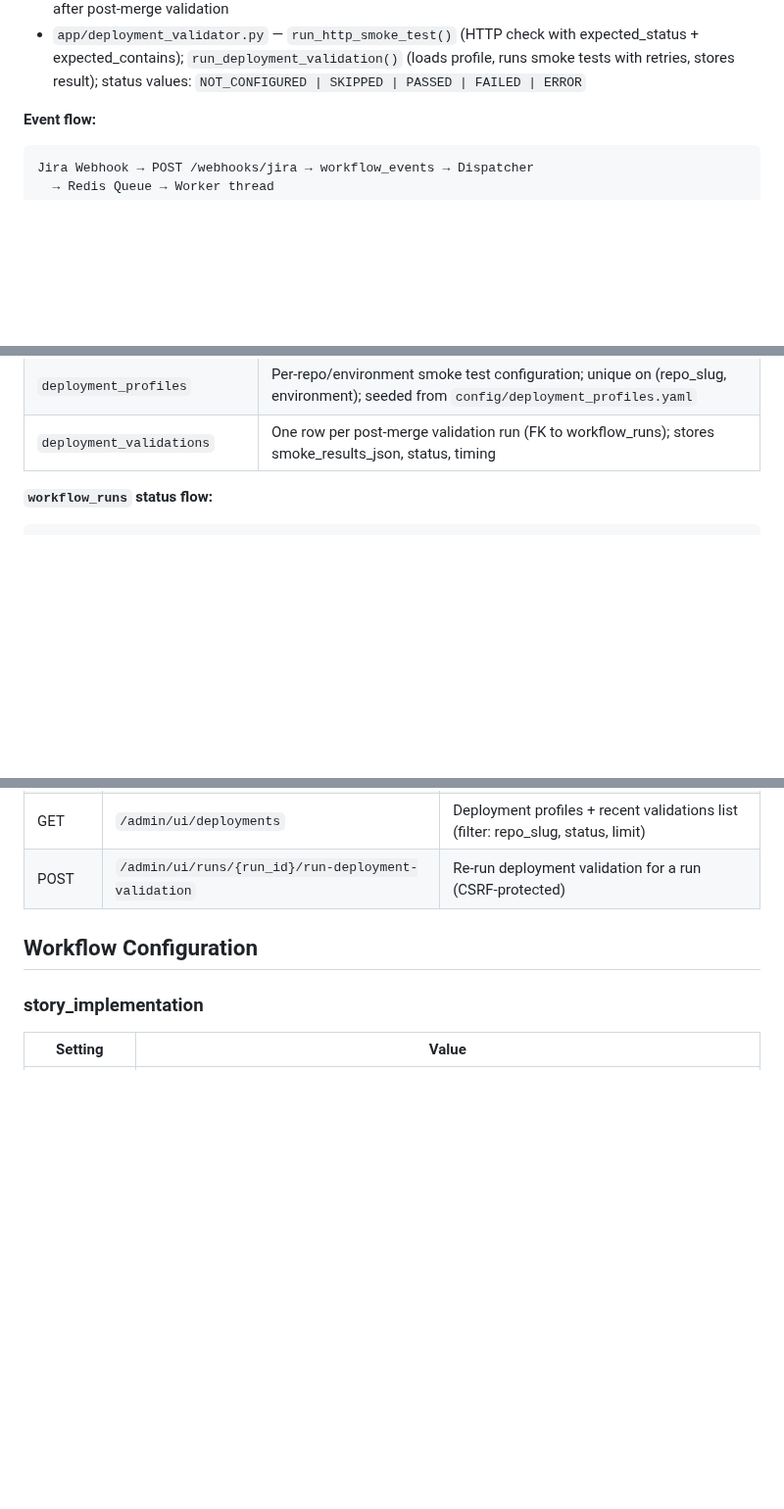
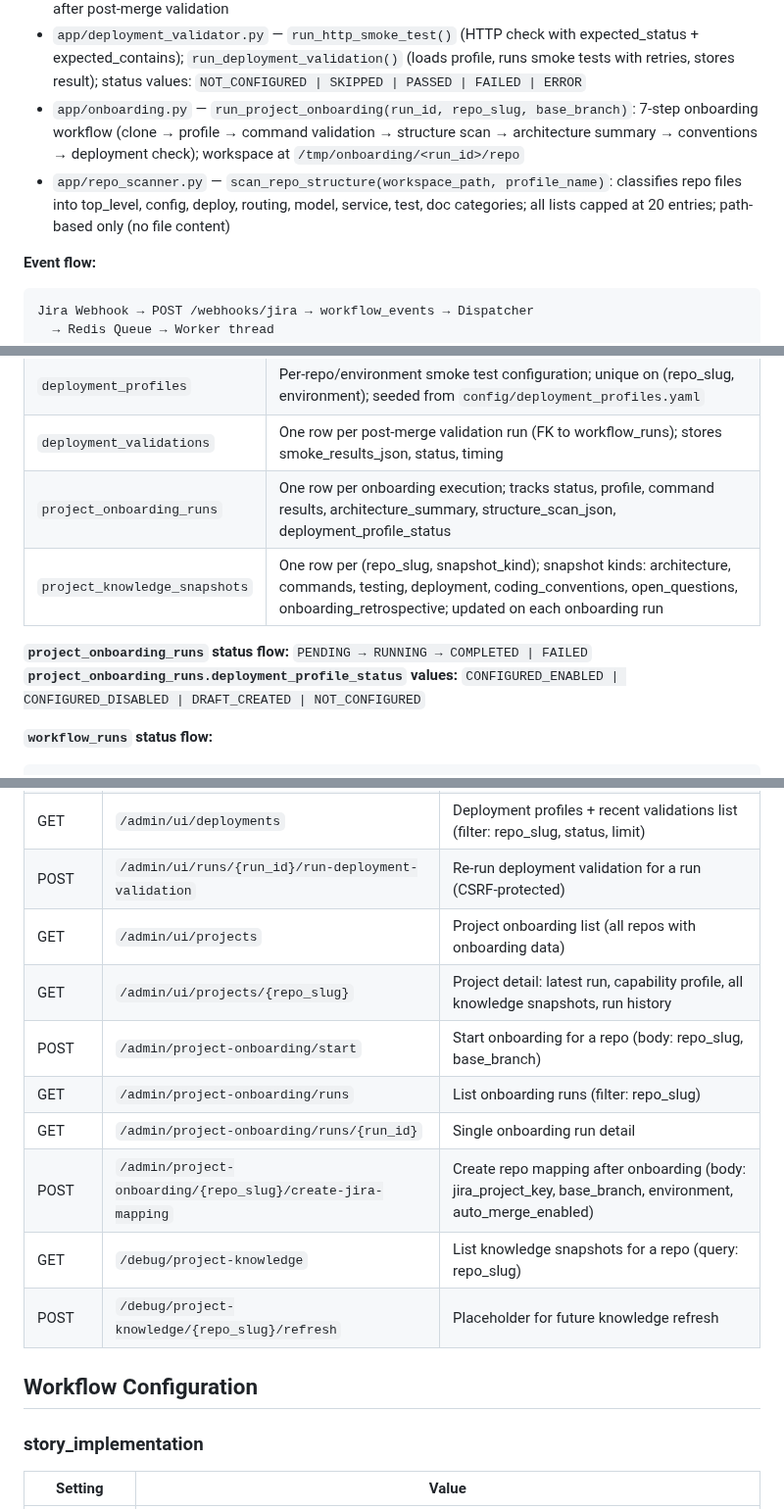
Before and after one commit to suyog19/ai-dev-orchestrator, a Markdown page: CLAUDE.md, 3 parts joined by grey strips. Shown at 98% size. Drawn GitHub-style; blank space fills up the shorter version.

````diff
--- a/CLAUDE.md
+++ b/CLAUDE.md
@@ -84,6 +84,8 @@ Python/FastAPI orchestration service. Receives Jira webhook events, persists the
 - `app/github_status_mapper.py` — pure functions mapping internal verdicts → GitHub commit status payloads (state, description, context); one function per gate
 - `app/github_status_publisher.py` — `publish_github_statuses_for_run(run_id, repo_slug, pr_number)`: publishes all 5 pre-merge statuses after Release Gate, non-fatal; `publish_deployment_validation_status()` publishes the 6th (`orchestrator/deployment-validation`) after post-merge validation
 - `app/deployment_validator.py` — `run_http_smoke_test()` (HTTP check with expected_status + expected_contains); `run_deployment_validation()` (loads profile, runs smoke tests with retries, stores result); status values: `NOT_CONFIGURED | SKIPPED | PASSED | FAILED | ERROR`
+- `app/onboarding.py` — `run_project_onboarding(run_id, repo_slug, base_branch)`: 7-step onboarding workflow (clone → profile → command validation → structure scan → architecture summary → conventions → deployment check); workspace at `/tmp/onboarding/<run_id>/repo`
+- `app/repo_scanner.py` — `scan_repo_structure(workspace_path, profile_name)`: classifies repo files into top_level, config, deploy, routing, model, service, test, doc categories; all lists capped at 20 entries; path-based only (no file content)
 
 **Event flow:**
 ```
@@ -145,6 +147,11 @@ All tables are created (and migrated) by `init_db()` in `app/database.py`. First
 | `clarification_requests` | One row per clarification issued; FK to `workflow_runs`; status: PENDING / ANSWERED / CANCELLED / EXPIRED |
 | `deployment_profiles` | Per-repo/environment smoke test configuration; unique on (repo_slug, environment); seeded from `config/deployment_profiles.yaml` |
 | `deployment_validations` | One row per post-merge validation run (FK to workflow_runs); stores smoke_results_json, status, timing |
+| `project_onboarding_runs` | One row per onboarding execution; tracks status, profile, command results, architecture_summary, structure_scan_json, deployment_profile_status |
+| `project_knowledge_snapshots` | One row per (repo_slug, snapshot_kind); snapshot kinds: architecture, commands, testing, deployment, coding_conventions, open_questions, onboarding_retrospective; updated on each onboarding run |
+
+**`project_onboarding_runs` status flow:** `PENDING → RUNNING → COMPLETED | FAILED`
+**`project_onboarding_runs.deployment_profile_status` values:** `CONFIGURED_ENABLED | CONFIGURED_DISABLED | DRAFT_CREATED | NOT_CONFIGURED`
 
 **`workflow_runs` status flow:**
 ```
@@ -251,6 +258,14 @@ RECEIVED → QUEUED → RUNNING → COMPLETED
 | POST | `/admin/ui/control/resume` | Resume orchestrator (CSRF-protected) |
 | GET | `/admin/ui/deployments` | Deployment profiles + recent validations list (filter: repo_slug, status, limit) |
 | POST | `/admin/ui/runs/{run_id}/run-deployment-validation` | Re-run deployment validation for a run (CSRF-protected) |
+| GET | `/admin/ui/projects` | Project onboarding list (all repos with onboarding data) |
+| GET | `/admin/ui/projects/{repo_slug}` | Project detail: latest run, capability profile, all knowledge snapshots, run history |
+| POST | `/admin/project-onboarding/start` | Start onboarding for a repo (body: repo_slug, base_branch) |
+| GET | `/admin/project-onboarding/runs` | List onboarding runs (filter: repo_slug) |
+| GET | `/admin/project-onboarding/runs/{run_id}` | Single onboarding run detail |
+| POST | `/admin/project-onboarding/{repo_slug}/create-jira-mapping` | Create repo mapping after onboarding (body: jira_project_key, base_branch, environment, auto_merge_enabled) |
+| GET | `/debug/project-knowledge` | List knowledge snapshots for a repo (query: repo_slug) |
+| POST | `/debug/project-knowledge/{repo_slug}/refresh` | Placeholder for future knowledge refresh |
 
 ## Workflow Configuration
 
````
Also changed, not shown: other parts of CLAUDE.md (+24 -2 lines), docs/phases/PHASE17_SUMMARY.md (added, +147 -0 lines).
